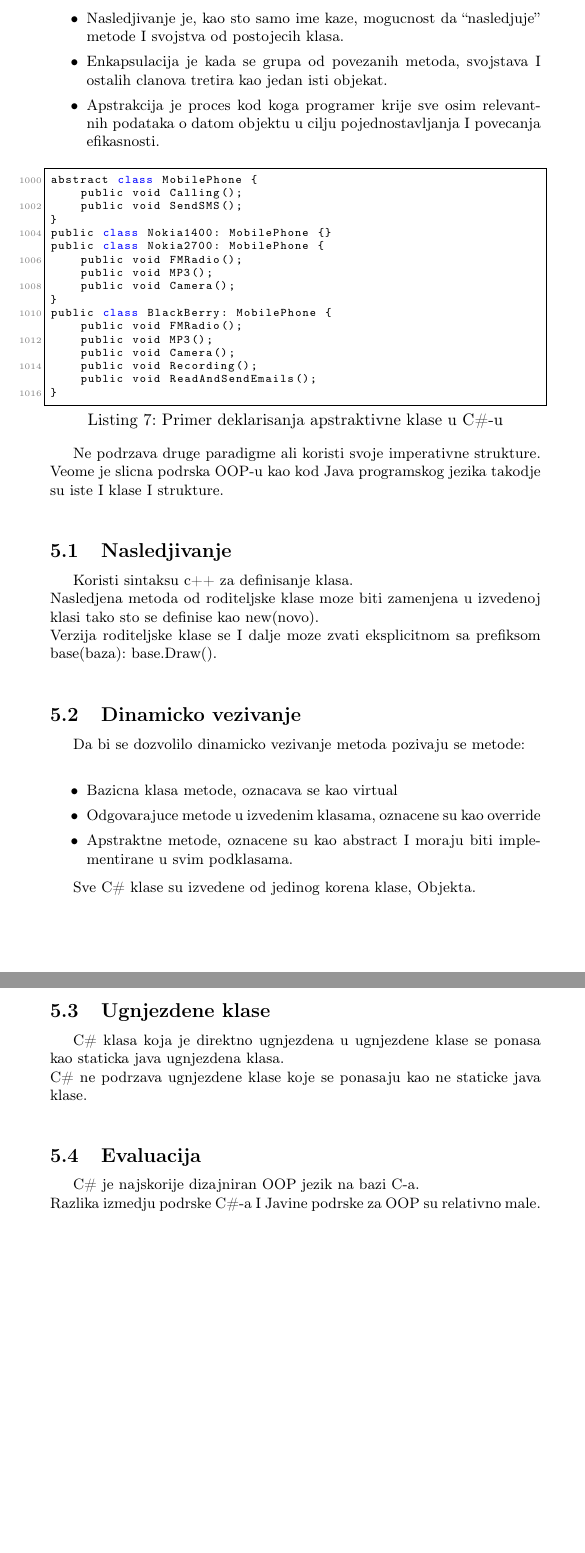
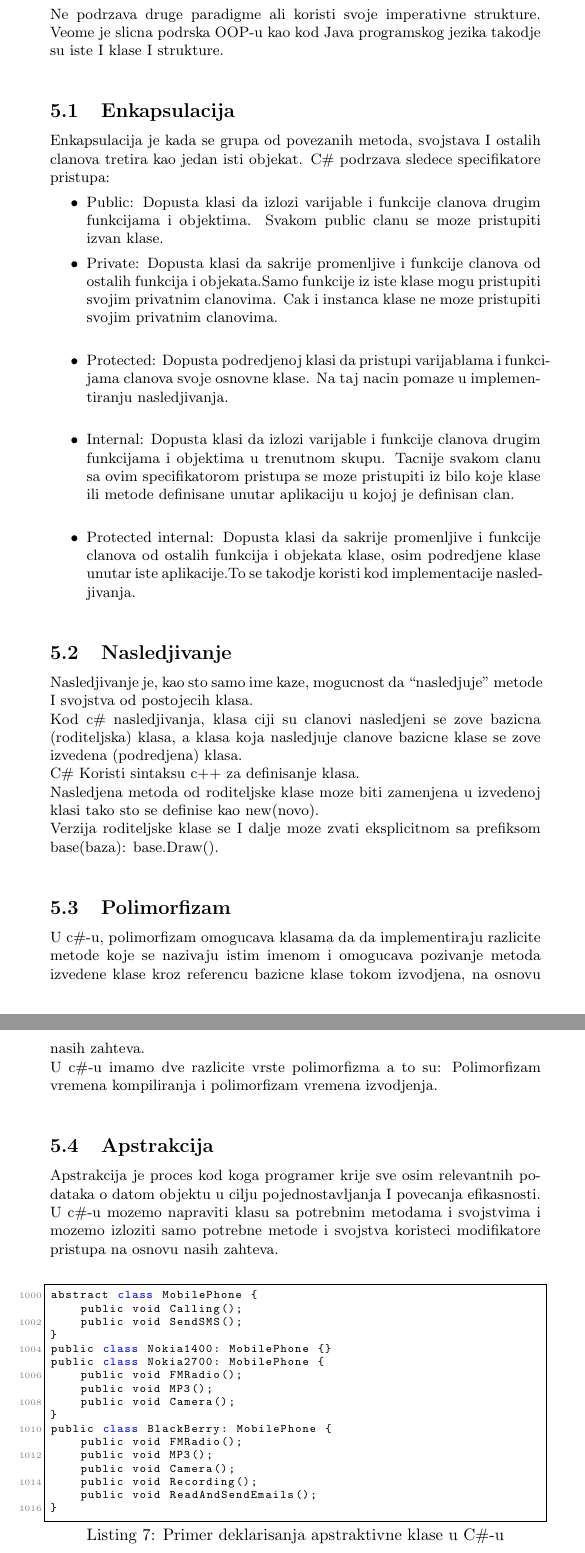
Before and after one commit to Stivisa/MSNR_2019_Seminarski, a LaTeX document (Broj_Podrska objektno orijentisanom programiranju u jezicima C++, Objective C, Java, C#, Ada i Ruby_Popović_Pantelić_Bokić_Stojević.tex): two parts of pages 8 and 9 of 11 before the commit and two parts of pages 8 and 9 of 12 after it, joined at a grey line, cut so that both start at the same text, the shorter picture padded with empty space. Compiled offline with pdfLaTeX.

Commit message:
Dodat C#

```diff
--- a/Broj_Podrska objektno orijentisanom programiranju u jezicima C++, Objective C, Java, C#, Ada i Ruby_Popović_Pantelić_Bokić_Stojević.tex
+++ b/Broj_Podrska objektno orijentisanom programiranju u jezicima C++, Objective C, Java, C#, Ada i Ruby_Popović_Pantelić_Bokić_Stojević.tex
@@ -5,11 +5,10 @@
 
 \usepackage{color}
 \usepackage{url}
-\usepackage[T2A]{fontenc} % enable Cyrillic fonts
 \usepackage[utf8]{inputenc} % make weird characters work
 \usepackage{graphicx}
 
-\usepackage[english,serbian]{babel}
+\usepackage[english]{babel}
 %\usepackage[english,serbianc]{babel} %ukljuciti babel sa ovim opcijama, umesto gornjim, ukoliko se koristi cirilica
 
 \usepackage[unicode]{hyperref}
@@ -298,13 +297,52 @@ interface Employee {
 \section{C\#}
 \label{sec:csharp}
 
-C\# je jednostavan, moderan, objektno-orijentisan jezik, razvijen od strane Microsoft-a I  odobren od strane ECMA-e(European Computer Manufacturers Association).  Nudi punu podrsku objektno orijentisanom programiranju ukljucujuci nasledjivanje, enkapsulaciju, apstrakciju, I polimorfizam.
+C\# je jednostavan, moderan, objektno-orijentisan jezik, razvijen od strane Microsoft-a I  odobren od strane ECMA-e(European Computer Manufacturers Association).  Nudi punu podrsku objektno orijentisanom programiranju ukljucujuci nasledjivanje, enkapsulaciju, apstrakciju, I polimorfizam.\\
+\\
+Ne podrzava druge paradigme ali koristi svoje imperativne strukture. Veome je slicna podrska OOP-u kao kod Java programskog jezika takodje su iste I klase I strukture.\\
 
+\subsection{Enkapsulacija}
+\label{subsec:csharpEnkapsulacija}
+
+Enkapsulacija je kada se grupa od povezanih metoda, svojstava I ostalih clanova tretira kao jedan isti objekat.
+C\# podrzava sledece specifikatore pristupa:
 \begin{itemize}
-  \item Nasledjivanje je, kao sto samo ime kaze, mogucnost da “nasledjuje” metode I svojstva od postojecih klasa.
-  \item Enkapsulacija je kada se grupa od povezanih metoda, svojstava I ostalih clanova tretira kao jedan isti objekat.
-  \item Apstrakcija je proces kod koga programer krije sve osim relevantnih podataka o datom objektu u cilju pojednostavljanja I povecanja efikasnosti.
+\item Public:
+Dopusta klasi da izlozi varijable i funkcije clanova drugim funkcijama i objektima. Svakom public clanu se moze pristupiti izvan klase.
+
+\item Private:
+Dopusta klasi da sakrije promenljive i funkcije clanova od ostalih funkcija i objekata.Samo funkcije iz iste klase mogu pristupiti svojim privatnim clanovima.  Cak i instanca klase ne moze pristupiti svojim privatnim clanovima.\\
+
+\item Protected:
+Dopusta podredjenoj klasi da pristupi  varijablama i funkcijama clanova svoje osnovne klase. Na taj nacin pomaze u implementiranju nasledjivanja.\\
+
+\item Internal:
+Dopusta klasi da izlozi varijable i funkcije clanova drugim funkcijama i objektima u trenutnom skupu. Tacnije svakom clanu sa ovim specifikatorom pristupa se moze pristupiti iz bilo koje klase ili metode definisane unutar aplikaciju u kojoj je definisan clan.\\
+
+\item Protected internal:
+Dopusta klasi da sakrije promenljive i funkcije clanova od ostalih funkcija i objekata klase, osim podredjene klase unutar iste aplikacije.To se takodje koristi kod implementacije nasledjivanja.\\
 \end{itemize}
+
+\subsection{Nasledjivanje}
+\label{subsec:csharpNasledjivanje}
+
+Nasledjivanje je, kao sto samo ime kaze, mogucnost da “nasledjuje” metode I svojstva od postojecih klasa.\\
+Kod c\# nasledjivanja, klasa ciji su clanovi nasledjeni se zove bazicna (roditeljska) klasa, a klasa koja nasledjuje clanove bazicne klase se zove izvedena (podredjena) klasa.\\
+C\# Koristi sintaksu c++ za definisanje klasa.\\
+Nasledjena metoda od roditeljske klase moze biti zamenjena u izvedenoj klasi tako sto se definise kao new(novo).\\
+Verzija roditeljske klase se I dalje moze zvati eksplicitnom sa prefiksom base(baza): base.Draw().\\
+
+\subsection{Polimorfizam}
+\label{subsec:csharpPolimorfizam}
+
+U c\#-u, polimorfizam omogucava klasama da da implementiraju razlicite metode koje se nazivaju istim imenom i omogucava pozivanje metoda izvedene klase kroz referencu bazicne klase tokom izvodjena, na osnovu nasih zahteva.\\
+U c\#-u imamo dve razlicite vrste polimorfizma a to su: Polimorfizam vremena kompiliranja i polimorfizam vremena izvodjenja.\\
+
+\subsection{Apstrakcija}
+\label{subsec:csharpApstrakcija}
+
+Apstrakcija je proces kod koga programer krije sve osim relevantnih podataka o datom objektu u cilju pojednostavljanja I povecanja efikasnosti.\\
+U c\#-u mozemo napraviti klasu sa potrebnim metodama i svojstvima i mozemo izloziti samo potrebne metode i svojstva koristeci modifikatore pristupa na osnovu nasih zahteva. \\
 
 \begin{lstlisting}[caption={Primer deklarisanja apstraktivne klase u C\#-u},frame=single, label=lst:csharpDeklaracija]
 abstract class MobilePhone {
@@ -325,40 +363,6 @@ public class BlackBerry: MobilePhone {
     public void ReadAndSendEmails();
 }
 \end{lstlisting}
-
-Ne podrzava druge paradigme ali koristi svoje imperativne strukture. Veome je slicna podrska OOP-u kao kod Java programskog jezika takodje su iste I klase I strukture.\\
-
-\subsection{Nasledjivanje}
-\label{subsec:csharpNasledjivanje}
-
-Koristi sintaksu c++ za definisanje klasa.\\
-Nasledjena metoda od roditeljske klase moze biti zamenjena u izvedenoj klasi tako sto se definise kao new(novo).\\
-Verzija roditeljske klase se I dalje moze zvati eksplicitnom sa prefiksom base(baza): base.Draw().\\
-
-\subsection{Dinamicko vezivanje}
-\label{subsec:csharpDinamickoVezivanje}
-
-Da bi se dozvolilo dinamicko vezivanje metoda pozivaju se metode:\\
-
-\begin{itemize}
-  \item Bazicna klasa metode, oznacava se kao virtual
-  \item Odgovarajuce metode u izvedenim klasama, oznacene su kao override
-  \item Apstraktne metode, oznacene su kao abstract I moraju biti implementirane u svim podklasama.
-\end{itemize}
-
-Sve C\# klase su izvedene od jedinog korena klase, Objekta.\\
-
-\subsection{Ugnjezdene klase}
-\label{subsec:csharpUgnjezdeneKlase}
-
-C\# klasa koja je direktno ugnjezdena u ugnjezdene klase se ponasa kao staticka java ugnjezdena klasa.\\
-C\# ne podrzava ugnjezdene klase koje se ponasaju kao ne staticke java klase.\\
-
-\subsection{Evaluacija}
-\label{subsec:csharpEvaluacija}
-
-C\# je najskorije dizajniran OOP jezik na bazi C-a.\\
-Razlika izmedju podrske C\#-a I Javine podrske za OOP su relativno male.\\
 
 \section{Ada}
 \label{sec:ada}
```
Also changed, not shown: Broj_Podrska objektno orijentisanom programiranju u jezicima C++, Objective C, Java, C#, Ada i Ruby_Popović_Pantelić_Bokić_Stojević.pdf.
